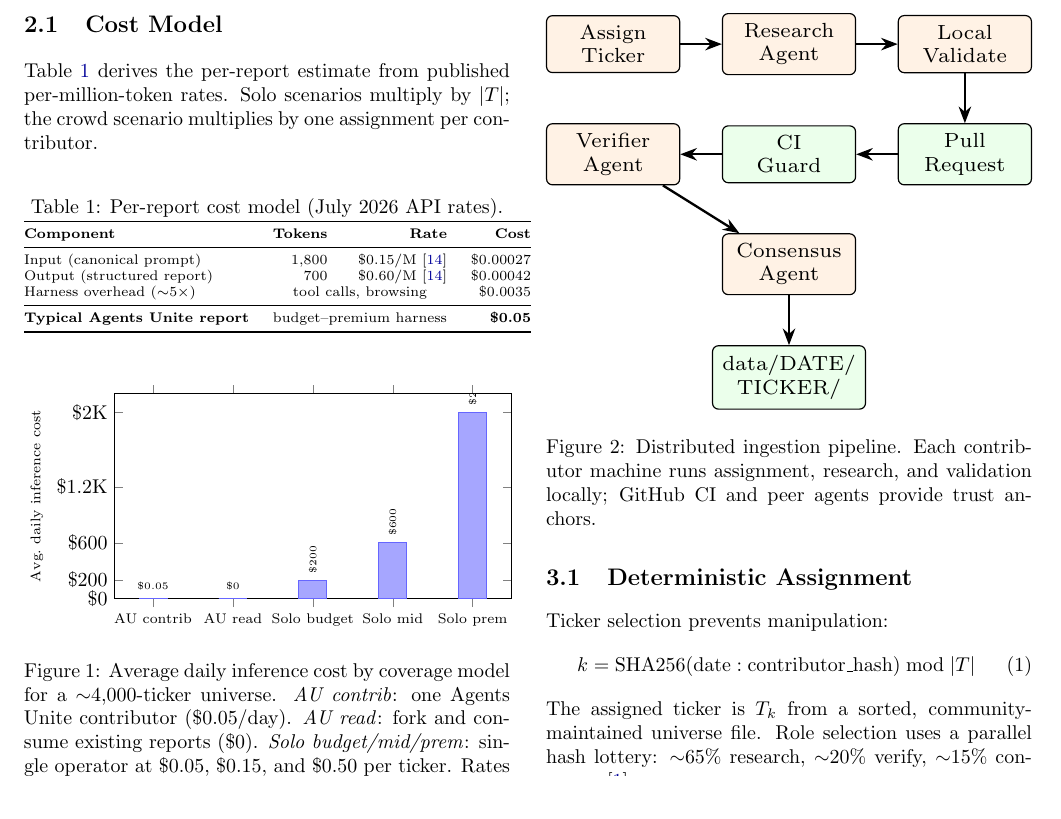
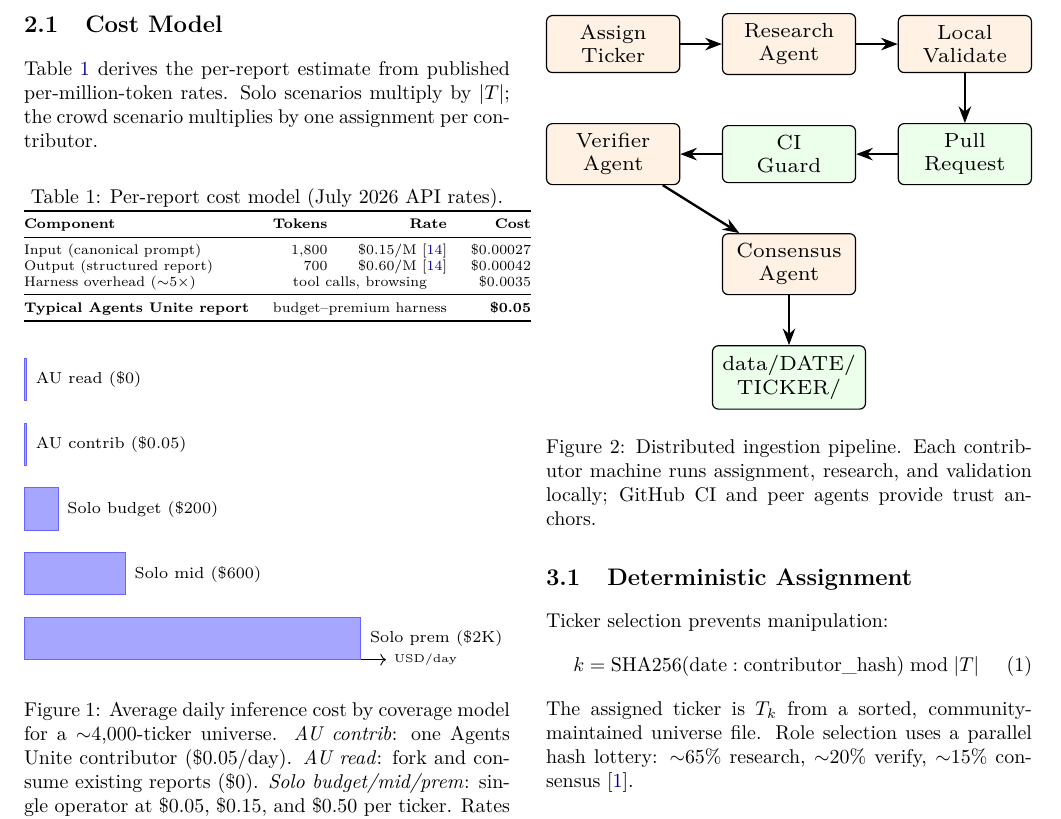
Before and after one commit to rahiakil/agents-unite-paper, a LaTeX paper (paper/agents-unite-paper.tex): part of page 2 of 6, cut so that both start at the same text. Compiled offline with pdfLaTeX.

Commit message:
Fix Cursor PDF preview by removing pgfplots and Type 3 fonts.
Replace the pgfplots chart with pure TikZ, drop the boxed code snippet,
embed Latin Modern fonts, and add VS Code settings to open PDFs with
the system viewer instead of Cursor's broken inline renderer.

Co-authored-by: Cursor <cursoragent@cursor.com>

```diff
--- a/paper/agents-unite-paper.tex
+++ b/paper/agents-unite-paper.tex
@@ -3,12 +3,12 @@
 \usepackage[margin=0.75in]{geometry}
 \usepackage{graphicx}
 \usepackage{amsmath,amssymb}
+\usepackage[T1]{fontenc}
+\usepackage{lmodern}
 \usepackage{booktabs}
 \usepackage{hyperref}
 \usepackage{xcolor}
 \usepackage{tikz}
-\usepackage{pgfplots}
-\pgfplotsset{compat=1.18}
 \usetikzlibrary{arrows.meta,positioning,shapes.geometric,fit,calc,backgrounds}
 \usepackage{enumitem}
 \usepackage{abstract}
@@ -103,38 +103,25 @@ Harness overhead ($\sim$5$\times$) & \multicolumn{2}{c}{tool calls, browsing} &
 
 \begin{figure}[h]
 \centering
-\begin{tikzpicture}
-\begin{axis}[
-  ybar,
-  bar width=14pt,
-  ymin=0,
-  ymax=2200,
-  ytick={0,200,600,1200,2000},
-  yticklabels={\$0,\$200,\$600,\$1.2K,\$2K},
-  symbolic x coords={%
-    {AU contrib},{AU read},{Solo budget},{Solo mid},{Solo prem}},
-  xtick=data,
-  x tick label style={font=\scriptsize, align=center},
-  ylabel={\scriptsize Avg.\ daily inference cost},
-  ylabel style={font=\scriptsize},
-  width=\columnwidth,
-  height=5.2cm,
-  enlarge x limits=0.12,
+\resizebox{\columnwidth}{!}{%
+\begin{tikzpicture}[
+  x=0.0026cm,
+  bar/.style={fill=blue!35, draw=blue!60, line width=0.4pt},
+  lbl/.style={font=\scriptsize, anchor=west}
 ]
-\addplot[fill=blue!35, draw=blue!60] coordinates {
-  ({AU contrib}, 0.05)
-  ({AU read}, 0)
-  ({Solo budget}, 200)
-  ({Solo mid}, 600)
-  ({Solo prem}, 2000)
-};
-\node[font=\tiny, anchor=south] at (axis cs:{AU contrib},15) {\$0.05};
-\node[font=\tiny, anchor=south] at (axis cs:{AU read},15) {\$0};
-\node[font=\tiny, rotate=90, anchor=west] at (axis cs:{Solo budget},200) {\$200};
-\node[font=\tiny, rotate=90, anchor=west] at (axis cs:{Solo mid},600) {\$600};
-\node[font=\tiny, rotate=90, anchor=west] at (axis cs:{Solo prem},2000) {\$2K};
-\end{axis}
-\end{tikzpicture}
+  \draw[->] (0,0) -- (2150,0) node[right, font=\tiny] {USD/day};
+  \foreach \y/\val/\name/\tag in {
+    0/2000/Solo prem/\$2K,
+    1/600/Solo mid/\$600,
+    2/200/Solo budget/\$200,
+    3/0.05/AU contrib/\$0.05,
+    4/0/AU read/\$0} {
+    \pgfmathsetmacro{\draww}{max(\val, 12)}
+    \draw[bar] (0,\y) rectangle (\draww,\y+0.65);
+    \node[lbl] at (\draww+8,\y+0.32) {\name\ (\tag)};
+  }
+\end{tikzpicture}%
+}
 \caption{Average daily inference cost by coverage model for a $\sim$4{,}000-ticker universe. \emph{AU contrib}: one Agents Unite contributor (\$0.05/day). \emph{AU read}: fork and consume existing reports (\$0). \emph{Solo budget/mid/prem}: single operator at \$0.05, \$0.15, and \$0.50 per ticker. Rates from~\cite{openai-pricing,deepseek-pricing,agentsunite}.}
 \label{fig:costs}
 \end{figure}
```
Also changed, not shown: README.md, paper/agents-unite-paper.pdf, paper/agents-unite-paper.tex (5 more changed lines), 2 other files.
